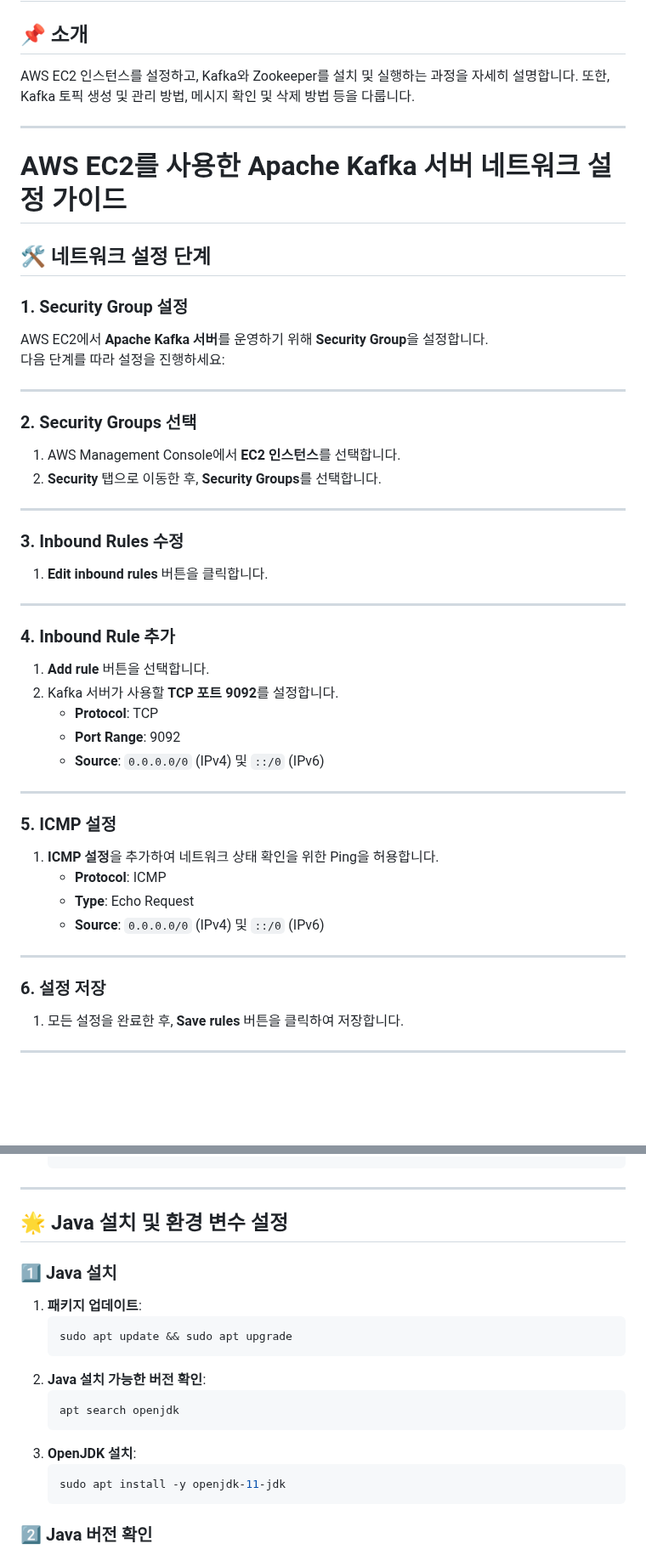
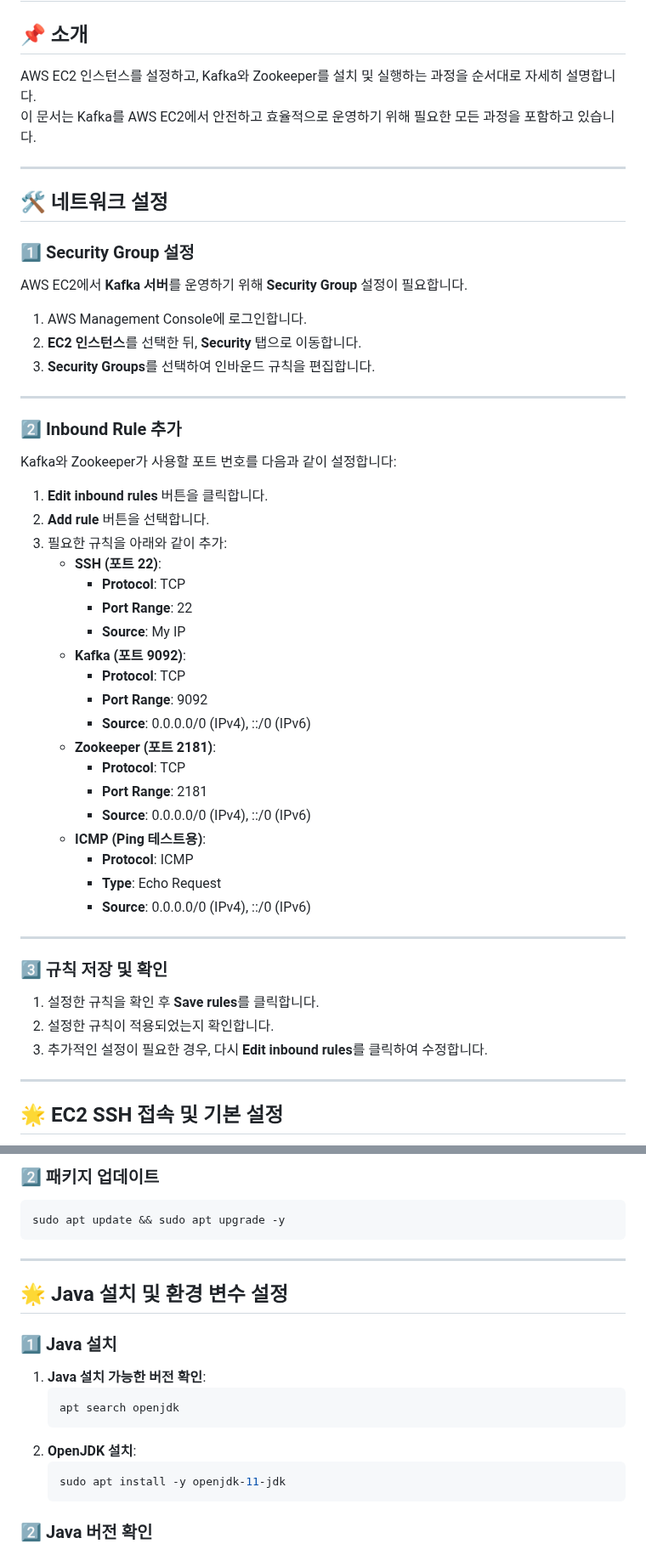
Before and after one commit to KimuJinsu/tacocloud-with-kafka-and-activemq, a Markdown page: README.md, 2 parts joined by grey strips. Shown at 85% size. Drawn GitHub-style; blank space fills up the shorter version.

````diff
--- a/README.md
+++ b/README.md
@@ -149,50 +149,51 @@ Spring Initializr를 통해 **Spring Boot 기반의 프로젝트**를 생성하
 # ☁️ AWS EC2와 Kafka 설정 가이드
 
 ## 📌 소개
-AWS EC2 인스턴스를 설정하고, Kafka와 Zookeeper를 설치 및 실행하는 과정을 자세히 설명합니다. 또한, Kafka 토픽 생성 및 관리 방법, 메시지 확인 및 삭제 방법 등을 다룹니다.
+AWS EC2 인스턴스를 설정하고, Kafka와 Zookeeper를 설치 및 실행하는 과정을 순서대로 자세히 설명합니다.
+이 문서는 Kafka를 AWS EC2에서 안전하고 효율적으로 운영하기 위해 필요한 모든 과정을 포함하고 있습니다.
 
 ---
 
-# AWS EC2를 사용한 Apache Kafka 서버 네트워크 설정 가이드
+## 🛠️ 네트워크 설정
 
-## 🛠️ 네트워크 설정 단계
-
-### 1. Security Group 설정
-AWS EC2에서 **Apache Kafka 서버**를 운영하기 위해 **Security Group**을 설정합니다.
-다음 단계를 따라 설정을 진행하세요:
+### 1️⃣ Security Group 설정
+AWS EC2에서 **Kafka 서버**를 운영하기 위해 **Security Group** 설정이 필요합니다.
+1. AWS Management Console에 로그인합니다.
+2. **EC2 인스턴스**를 선택한 뒤, **Security** 탭으로 이동합니다.
+3. **Security Groups**를 선택하여 인바운드 규칙을 편집합니다.
 
 ---
 
-### 2. Security Groups 선택
-1. AWS Management Console에서 **EC2 인스턴스**를 선택합니다.
-2. **Security** 탭으로 이동한 후, **Security Groups**를 선택합니다.
+### 2️⃣ Inbound Rule 추가
+Kafka와 Zookeeper가 사용할 포트 번호를 다음과 같이 설정합니다:
+1. **Edit inbound rules** 버튼을 클릭합니다.
+2. **Add rule** 버튼을 선택합니다.
+3. 필요한 규칙을 아래와 같이 추가:
+   - **SSH (포트 22)**:
+     - **Protocol**: TCP
+     - **Port Range**: 22
+     - **Source**: My IP
+   - **Kafka (포트 9092)**:
+     - **Protocol**: TCP
+     - **Port Range**: 9092
+     - **Source**: 0.0.0.0/0 (IPv4), ::/0 (IPv6)
+   - **Zookeeper (포트 2181)**:
+     - **Protocol**: TCP
+     - **Port Range**: 2181
+     - **Source**: 0.0.0.0/0 (IPv4), ::/0 (IPv6)
+   - **ICMP (Ping 테스트용)**:
+     - **Protocol**: ICMP
+     - **Type**: Echo Request
+     - **Source**: 0.0.0.0/0 (IPv4), ::/0 (IPv6)
 
 ---
 
-### 3. Inbound Rules 수정
-1. **Edit inbound rules** 버튼을 클릭합니다.
+### 3️⃣ 규칙 저장 및 확인
+1. 설정한 규칙을 확인 후 **Save rules**를 클릭합니다.
+2. 설정한 규칙이 적용되었는지 확인합니다.
+3. 추가적인 설정이 필요한 경우, 다시 **Edit inbound rules**를 클릭하여 수정합니다.
 
 ---
 
-### 4. Inbound Rule 추가
-1. **Add rule** 버튼을 선택합니다.
-2. Kafka 서버가 사용할 **TCP 포트 9092**를 설정합니다.
-   - **Protocol**: TCP
-   - **Port Range**: 9092
-   - **Source**: `0.0.0.0/0` (IPv4) 및 `::/0` (IPv6)
+## 🌟 EC2 SSH 접속 및 기본 설정
 
----
-
-### 5. ICMP 설정
-1. **ICMP 설정**을 추가하여 네트워크 상태 확인을 위한 Ping을 허용합니다.
-   - **Protocol**: ICMP
-   - **Type**: Echo Request
-   - **Source**: `0.0.0.0/0` (IPv4) 및 `::/0` (IPv6)
-
----
-
-### 6. 설정 저장
-1. 모든 설정을 완료한 후, **Save rules** 버튼을 클릭하여 저장합니다.
-
----
-
@@ -236,19 +208,20 @@ AWS EC2에서 **Apache Kafka 서버**를 운영하기 위해 **Security Group**
    ```
+
+### 2️⃣ 패키지 업데이트
+```bash
+sudo apt update && sudo apt upgrade -y
+```
 
 ---
 
 ## 🌟 Java 설치 및 환경 변수 설정
 
 ### 1️⃣ Java 설치
-1. **패키지 업데이트**:
-   ```bash
-   sudo apt update && sudo apt upgrade
-   ```
-2. **Java 설치 가능한 버전 확인**:
+1. **Java 설치 가능한 버전 확인**:
    ```bash
    apt search openjdk
    ```
-3. **OpenJDK 설치**:
+2. **OpenJDK 설치**:
    ```bash
    sudo apt install -y openjdk-11-jdk
    ```
````
Also changed, not shown: other parts of README.md (+2 -31 lines).
